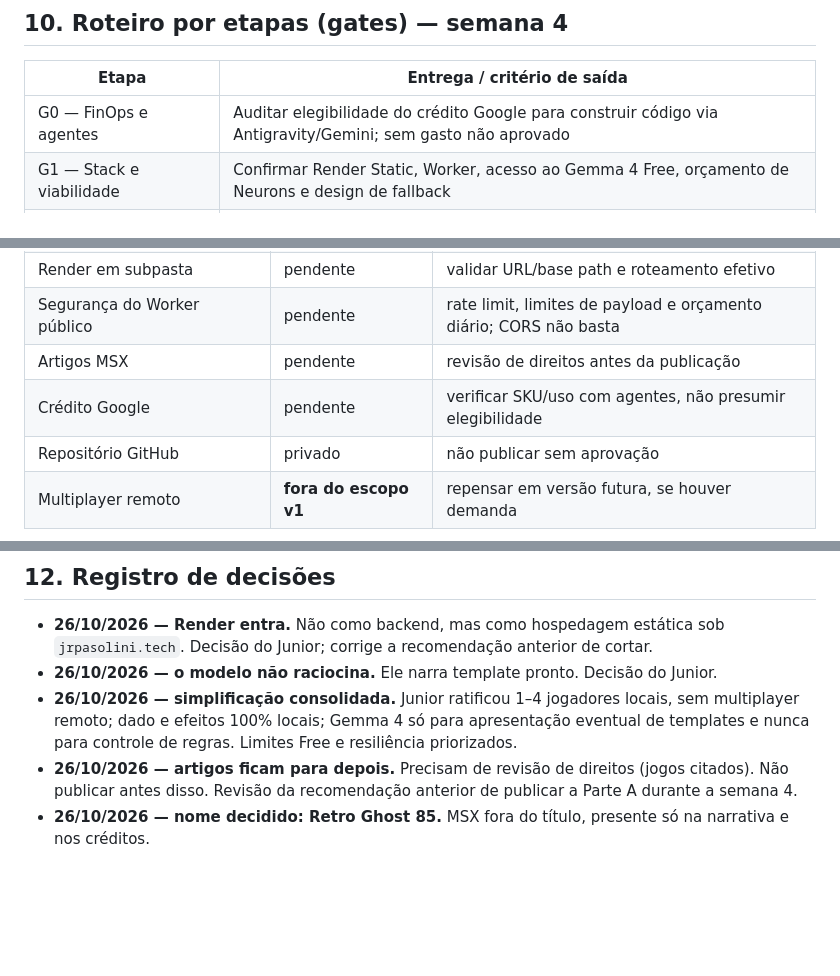
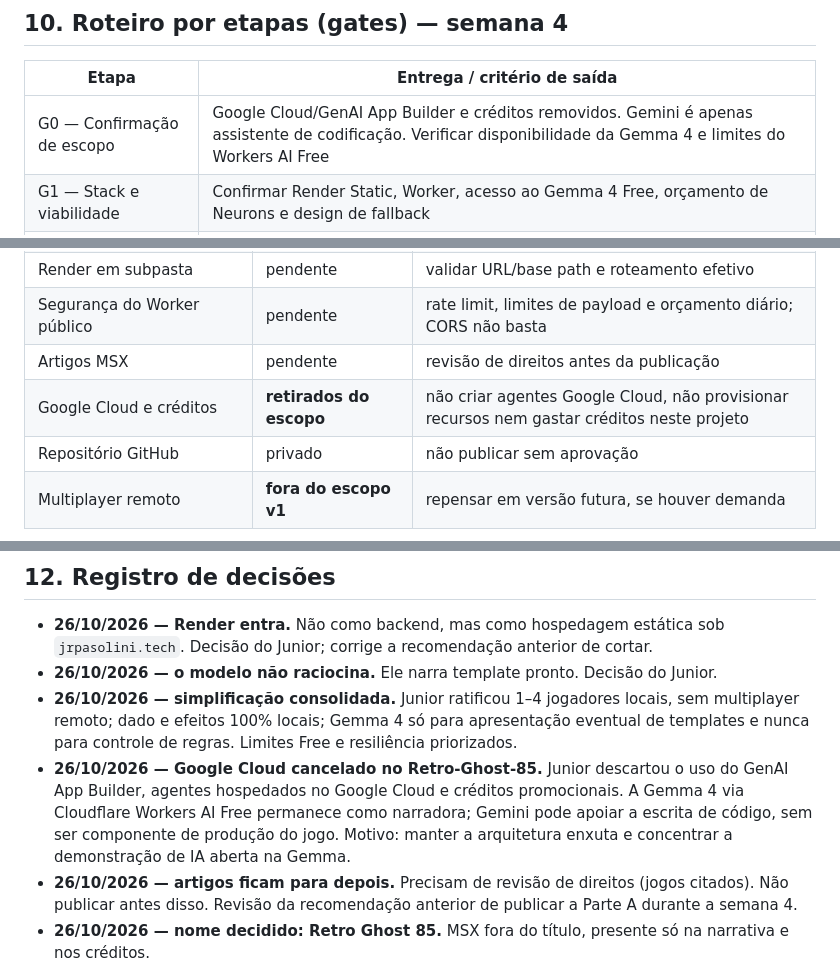
Before and after one commit to jrpasolini/retro-ghost-85, a Markdown page: ESTRUTURA.md, 3 parts joined by grey strips. Rendered like a GitHub page; blank space fills up the shorter version.

```diff
--- a/ESTRUTURA.md
+++ b/ESTRUTURA.md
@@ -318,7 +318,7 @@ fica preso na 39 e precisa de mais uma volta (reviravolta, não derrota).
 
 | Etapa | Entrega / critério de saída |
 |---|---|
-| G0 — FinOps e agentes | Auditar elegibilidade do crédito Google para construir código via Antigravity/Gemini; sem gasto não aprovado |
+| G0 — Confirmação de escopo | Google Cloud/GenAI App Builder e créditos removidos. Gemini é apenas assistente de codificação. Verificar disponibilidade da Gemma 4 e limites do Workers AI Free |
 | G1 — Stack e viabilidade | Confirmar Render Static, Worker, acesso ao Gemma 4 Free, orçamento de Neurons e design de fallback |
 | G2 — Núcleo offline | POC local: tabuleiro, dado de RNG local, regras e turnos até 4 no mesmo dispositivo; testes |
 | G3 — Persistência | Exportar/importar `.md` com validação, histórico e testes de regressão |
@@ -341,7 +341,7 @@ fica preso na 39 e precisa de mais uma volta (reviravolta, não derrota).
 | Render em subpasta | pendente | validar URL/base path e roteamento efetivo |
 | Segurança do Worker público | pendente | rate limit, limites de payload e orçamento diário; CORS não basta |
 | Artigos MSX | pendente | revisão de direitos antes da publicação |
-| Crédito Google | pendente | verificar SKU/uso com agentes, não presumir elegibilidade |
+| Google Cloud e créditos | **retirados do escopo** | não criar agentes Google Cloud, não provisionar recursos nem gastar créditos neste projeto |
 | Repositório GitHub | privado | não publicar sem aprovação |
 | Multiplayer remoto | **fora do escopo v1** | repensar em versão futura, se houver demanda |
 
@@ -353,6 +353,7 @@ fica preso na 39 e precisa de mais uma volta (reviravolta, não derrota).
   `jrpasolini.tech`. Decisão do Junior; corrige a recomendação anterior de cortar.
 - **26/10/2026 — o modelo não raciocina.** Ele narra template pronto. Decisão do Junior.
 - **26/10/2026 — simplificação consolidada.** Junior ratificou 1–4 jogadores locais, sem multiplayer remoto; dado e efeitos 100% locais; Gemma 4 só para apresentação eventual de templates e nunca para controle de regras. Limites Free e resiliência priorizados.
+- **26/10/2026 — Google Cloud cancelado no Retro-Ghost-85.** Junior descartou o uso do GenAI App Builder, agentes hospedados no Google Cloud e créditos promocionais. A Gemma 4 via Cloudflare Workers AI Free permanece como narradora; Gemini pode apoiar a escrita de código, sem ser componente de produção do jogo. Motivo: manter a arquitetura enxuta e concentrar a demonstração de IA aberta na Gemma.
 - **26/10/2026 — artigos ficam para depois.** Precisam de revisão de direitos (jogos
   citados). Não publicar antes disso. Revisão da recomendação anterior de publicar a
   Parte A durante a semana 4.
```
Also changed, not shown: other parts of ESTRUTURA.md (+7 -7 lines).
